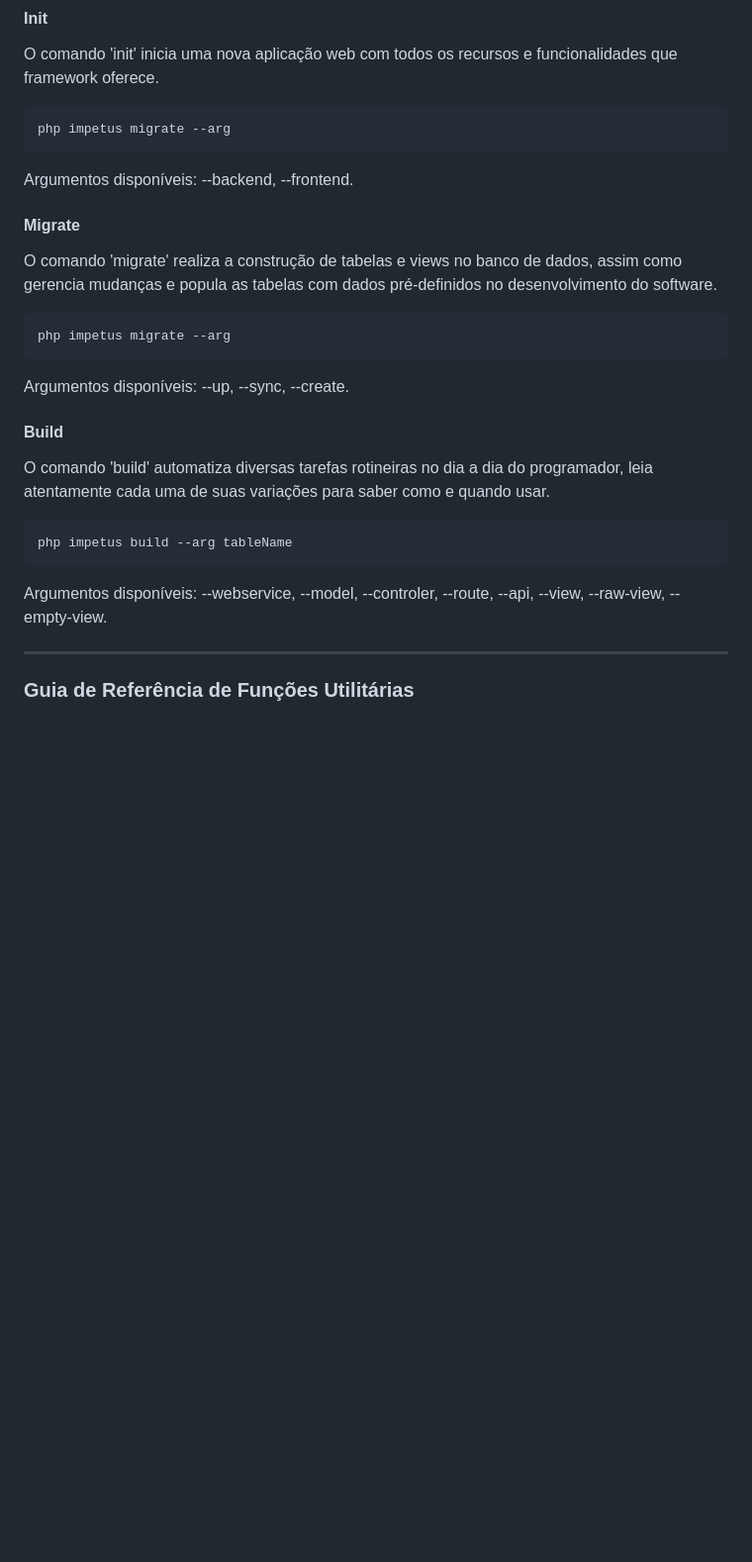
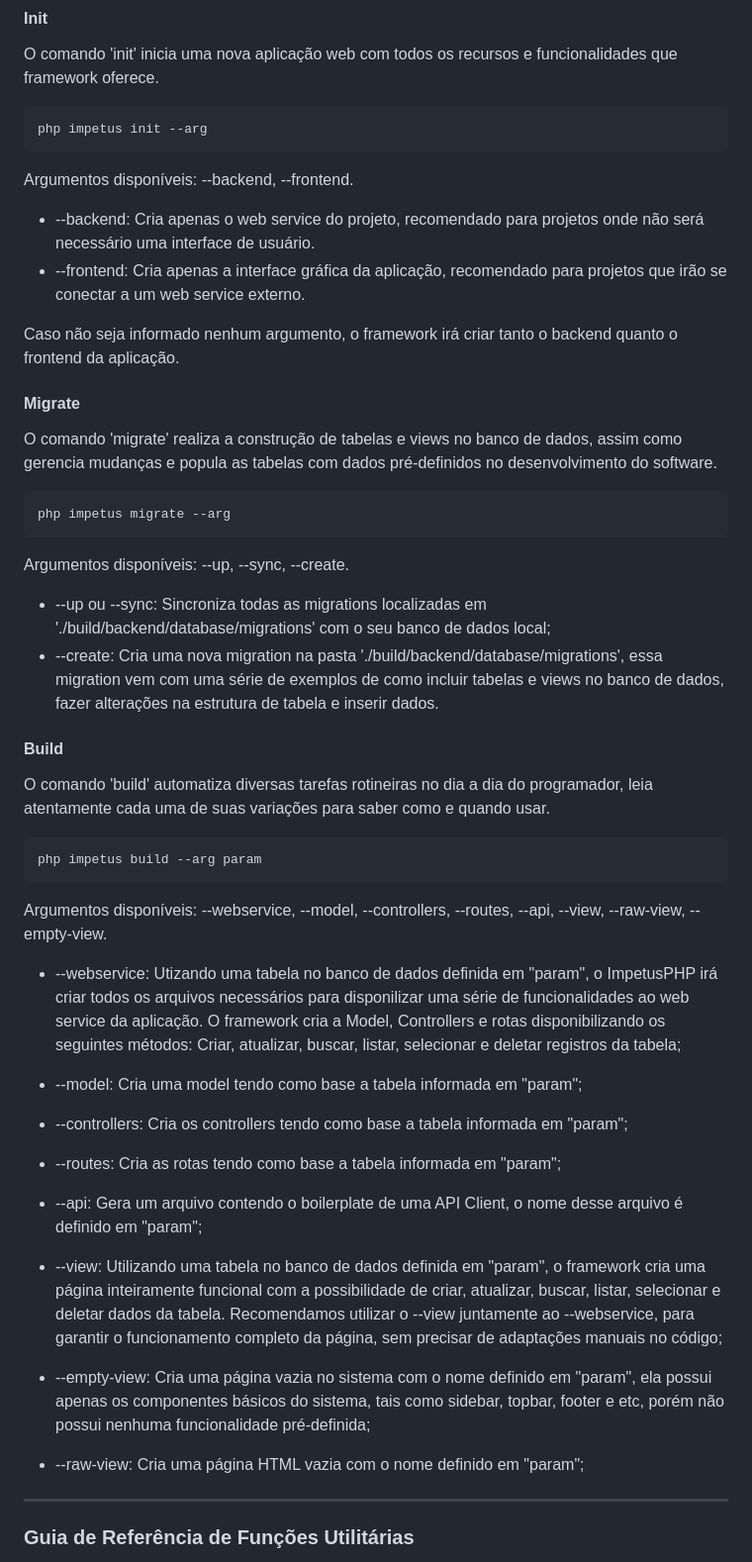
Before and after one commit to gustavohvs-dev/impetus, a Markdown page: README.md, the part around one of its changes. Shown at 99% size. Drawn GitHub-style; blank space fills up the shorter version.

Commit message:
feat: finalizando documentação

````diff
--- a/README.md
+++ b/README.md
@@ -75,9 +75,14 @@ Lista de comandos que podem ser utilizados via terminal para automatizar tarefas
 O comando 'init' inicia uma nova aplicação web com todos os recursos e funcionalidades que framework oferece.
 
 ```shell
-php impetus migrate --arg
+php impetus init --arg
 ```
 Argumentos disponíveis: --backend, --frontend.
+
+- --backend: Cria apenas o web service do projeto, recomendado para projetos onde não será necessário uma interface de usuário.
+- --frontend: Cria apenas a interface gráfica da aplicação, recomendado para projetos que irão se conectar a um web service externo.
+
+Caso não seja informado nenhum argumento, o framework irá criar tanto o backend quanto o frontend da aplicação.
 
 #### Migrate
 
@@ -88,15 +93,34 @@ php impetus migrate --arg
 ```
 Argumentos disponíveis: --up, --sync, --create.
 
+- --up ou --sync: Sincroniza todas as migrations localizadas em './build/backend/database/migrations' com o seu banco de dados local;
+- --create: Cria uma nova migration na pasta './build/backend/database/migrations', essa migration vem com uma série de exemplos de como incluir tabelas e views no banco de dados, fazer alterações na estrutura de tabela e inserir dados.
+
 #### Build
 
 O comando 'build' automatiza diversas tarefas rotineiras no dia a dia do programador, leia atentamente cada uma de suas variações para saber como e quando usar.
 
 ```shell
-php impetus build --arg tableName
+php impetus build --arg param
 ```
 
-Argumentos disponíveis: --webservice, --model, --controler, --route, --api, --view, --raw-view, --empty-view.
+Argumentos disponíveis: --webservice, --model, --controllers, --routes, --api, --view, --raw-view, --empty-view.
+
+- --webservice: Utizando uma tabela no banco de dados definida em "param", o ImpetusPHP irá criar todos os arquivos necessários para disponilizar uma série de funcionalidades ao web service da aplicação. O framework cria a Model, Controllers e rotas disponibilizando os seguintes métodos: Criar, atualizar, buscar, listar, selecionar e deletar registros da tabela;
+
+- --model: Cria uma model tendo como base a tabela informada em "param";
+
+- --controllers: Cria os controllers tendo como base a tabela informada em "param";
+
+- --routes: Cria as rotas tendo como base a tabela informada em "param";
+
+- --api: Gera um arquivo contendo o boilerplate de uma API Client, o nome desse arquivo é definido em "param";
+
+- --view: Utilizando uma tabela no banco de dados definida em "param", o framework cria uma página inteiramente funcional com a possibilidade de criar, atualizar, buscar, listar, selecionar e deletar dados da tabela. Recomendamos utilizar o --view juntamente ao --webservice, para garantir o funcionamento completo da página, sem precisar de adaptações manuais no código;
+
+- --empty-view: Cria uma página vazia no sistema com o nome definido em "param", ela possui apenas os componentes básicos do sistema, tais como sidebar, topbar, footer e etc, porém não possui nenhuma funcionalidade pré-definida;
+
+- --raw-view: Cria uma página HTML vazia com o nome definido em "param";
 
 <hr>
 
````
Also changed, not shown: other parts of README.md (+1 -1 lines).
